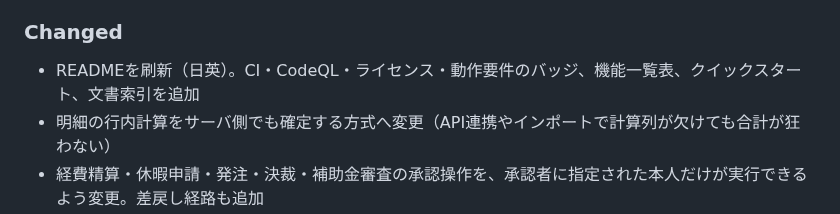
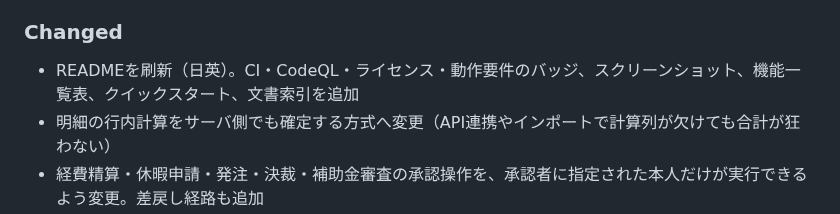
Before and after one commit to momomo17svt-dev/nocode-app, a Markdown page: CHANGELOG.md, the part around the change. Drawn GitHub-style.

```diff
--- a/CHANGELOG.md
+++ b/CHANGELOG.md
@@ -13,7 +13,7 @@
 
 ### Changed
 
-- READMEを刷新（日英）。CI・CodeQL・ライセンス・動作要件のバッジ、機能一覧表、クイックスタート、文書索引を追加
+- READMEを刷新（日英）。CI・CodeQL・ライセンス・動作要件のバッジ、スクリーンショット、機能一覧表、クイックスタート、文書索引を追加
 - 明細の行内計算をサーバ側でも確定する方式へ変更（API連携やインポートで計算列が欠けても合計が狂わない）
 - 経費精算・休暇申請・発注・決裁・補助金審査の承認操作を、承認者に指定された本人だけが実行できるよう変更。差戻し経路も追加
 - 経費精算・休暇申請・採用・体力検定・医療インシデント・情報公開請求のレコード公開範囲を所属部署内へ限定
```
Also changed, not shown: README.en.md (+32 -1 lines), README.md (+30 -1 lines), docs/assets/board.png (added), docs/assets/dashboard.png (added), docs/assets/form-builder.png (added), docs/assets/record-list.png (added), docs/assets/templates.png (added).
